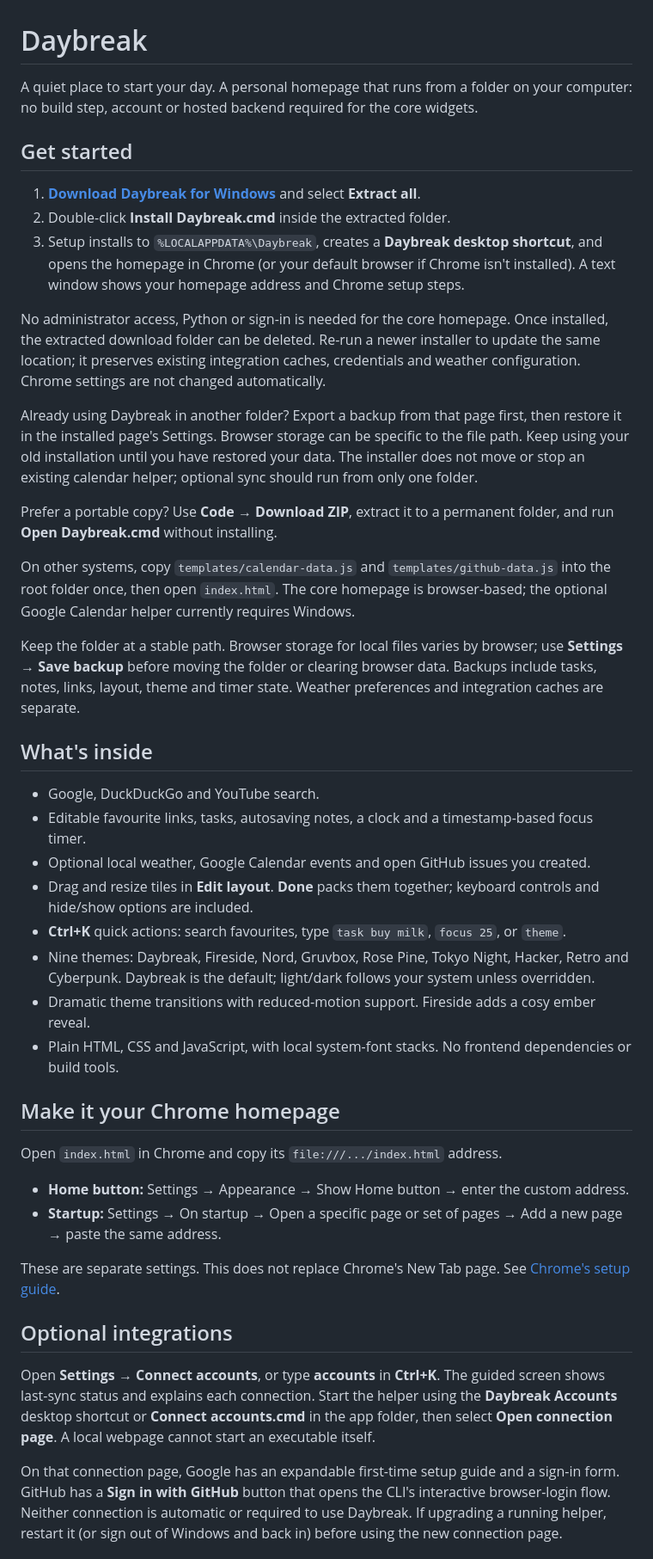
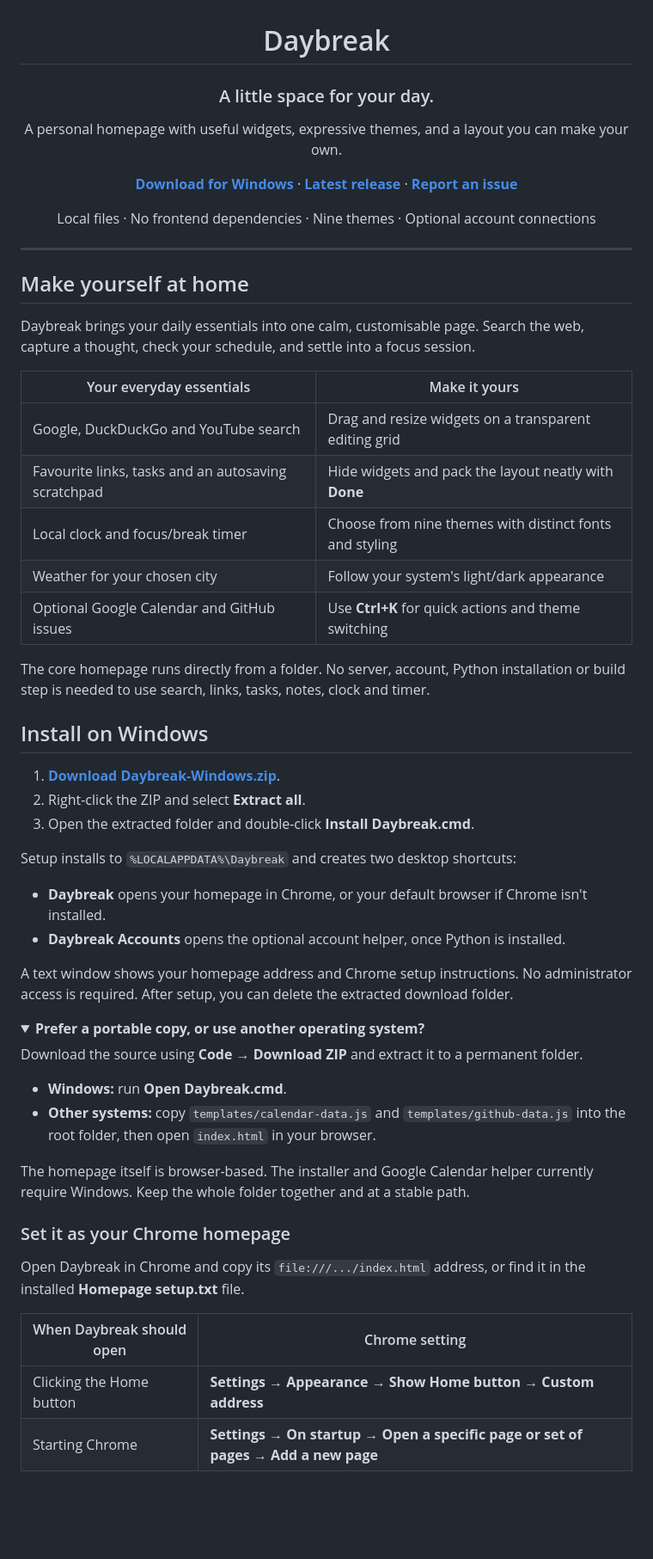
Before and after one commit to StephenCon/daybreak, a Markdown page: README.md, the part around one of its changes. Shown at 86% size. Rendered like a GitHub page; folded sections open; blank space fills up the shorter version.

Commit message:
Refresh README with installation, themes and account setup guides

```diff
--- a/README.md
+++ b/README.md
@@ -1,45 +3,62 @@
 # Daybreak
 
-A quiet place to start your day. A personal homepage that runs from a folder on your computer: no build step, account or hosted backend required for the core widgets.
+### A little space for your day.
 
-## Get started
+A personal homepage with useful widgets, expressive themes, and a layout you can make your own.
 
-1. **[Download Daybreak for Windows](https://github.com/StephenCon/daybreak/releases/latest/download/Daybreak-Windows.zip)** and select **Extract all**.
-2. Double-click **Install Daybreak.cmd** inside the extracted folder.
-3. Setup installs to `%LOCALAPPDATA%\Daybreak`, creates a **Daybreak desktop shortcut**, and opens the homepage in Chrome (or your default browser if Chrome isn't installed). A text window shows your homepage address and Chrome setup steps.
+**[Download for Windows](https://github.com/StephenCon/daybreak/releases/latest/download/Daybreak-Windows.zip)** · **[Latest release](https://github.com/StephenCon/daybreak/releases/latest)** · **[Report an issue](https://github.com/StephenCon/daybreak/issues)**
 
-No administrator access, Python or sign-in is needed for the core homepage. Once installed, the extracted download folder can be deleted. Re-run a newer installer to update the same location; it preserves existing integration caches, credentials and weather configuration. Chrome settings are not changed automatically.
+Local files · No frontend dependencies · Nine themes · Optional account connections
 
-Already using Daybreak in another folder? Export a backup from that page first, then restore it in the installed page's Settings. Browser storage can be specific to the file path. Keep using your old installation until you have restored your data. The installer does not move or stop an existing calendar helper; optional sync should run from only one folder.
+</div>
 
-Prefer a portable copy? Use **Code → Download ZIP**, extract it to a permanent folder, and run **Open Daybreak.cmd** without installing.
+---
 
-On other systems, copy `templates/calendar-data.js` and `templates/github-data.js` into the root folder once, then open `index.html`. The core homepage is browser-based; the optional Google Calendar helper currently requires Windows.
+## Make yourself at home
 
-Keep the folder at a stable path. Browser storage for local files varies by browser; use **Settings → Save backup** before moving the folder or clearing browser data. Backups include tasks, notes, links, layout, theme and timer state. Weather preferences and integration caches are separate.
+Daybreak brings your daily essentials into one calm, customisable page. Search the web, capture a thought, check your schedule, and settle into a focus session.
 
-## What's inside
+| Your everyday essentials | Make it yours |
+| --- | --- |
+| Google, DuckDuckGo and YouTube search | Drag and resize widgets on a transparent editing grid |
+| Favourite links, tasks and an autosaving scratchpad | Hide widgets and pack the layout neatly with **Done** |
+| Local clock and focus/break timer | Choose from nine themes with distinct fonts and styling |
+| Weather for your chosen city | Follow your system's light/dark appearance |
+| Optional Google Calendar and GitHub issues | Use **Ctrl+K** for quick actions and theme switching |
 
-- Google, DuckDuckGo and YouTube search.
-- Editable favourite links, tasks, autosaving notes, a clock and a timestamp-based focus timer.
-- Optional local weather, Google Calendar events and open GitHub issues you created.
-- Drag and resize tiles in **Edit layout**. **Done** packs them together; keyboard controls and hide/show options are included.
-- **Ctrl+K** quick actions: search favourites, type `task buy milk`, `focus 25`, or `theme`.
-- Nine themes: Daybreak, Fireside, Nord, Gruvbox, Rose Pine, Tokyo Night, Hacker, Retro and Cyberpunk. Daybreak is the default; light/dark follows your system unless overridden.
-- Dramatic theme transitions with reduced-motion support. Fireside adds a cosy ember reveal.
-- Plain HTML, CSS and JavaScript, with local system-font stacks. No frontend dependencies or build tools.
+The core homepage runs directly from a folder. No server, account, Python installation or build step is needed to use search, links, tasks, notes, clock and timer.
 
-## Make it your Chrome homepage
+## Install on Windows
 
-Open `index.html` in Chrome and copy its `file:///.../index.html` address.
+1. **[Download Daybreak-Windows.zip](https://github.com/StephenCon/daybreak/releases/latest/download/Daybreak-Windows.zip)**.
+2. Right-click the ZIP and select **Extract all**.
+3. Open the extracted folder and double-click **Install Daybreak.cmd**.
 
-- **Home button:** Settings → Appearance → Show Home button → enter the custom address.
-- **Startup:** Settings → On startup → Open a specific page or set of pages → Add a new page → paste the same address.
+Setup installs to `%LOCALAPPDATA%\Daybreak` and creates two desktop shortcuts:
 
-These are separate settings. This does not replace Chrome's New Tab page. See [Chrome's setup guide](https://support.google.com/chrome/answer/95314?hl=en).
+- **Daybreak** opens your homepage in Chrome, or your default browser if Chrome isn't installed.
+- **Daybreak Accounts** opens the optional account helper, once Python is installed.
 
-## Optional integrations
+A text window shows your homepage address and Chrome setup instructions. No administrator access is required. After setup, you can delete the extracted download folder.
 
-Open **Settings → Connect accounts**, or type **accounts** in **Ctrl+K**. The guided screen shows last-sync status and explains each connection. Start the helper using the **Daybreak Accounts** desktop shortcut or **Connect accounts.cmd** in the app folder, then select **Open connection page**. A local webpage cannot start an executable itself.
+<details>
+<summary><strong>Prefer a portable copy, or use another operating system?</strong></summary>
 
-On that connection page, Google has an expandable first-time setup guide and a sign-in form. GitHub has a **Sign in with GitHub** button that opens the CLI's interactive browser-login flow. Neither connection is automatic or required to use Daybreak. If upgrading a running helper, restart it (or sign out of Windows and back in) before using the new connection page.
+Download the source using **Code → Download ZIP** and extract it to a permanent folder.
+
+- **Windows:** run **Open Daybreak.cmd**.
+- **Other systems:** copy `templates/calendar-data.js` and `templates/github-data.js` into the root folder, then open `index.html` in your browser.
+
+The homepage itself is browser-based. The installer and Google Calendar helper currently require Windows. Keep the whole folder together and at a stable path.
+
+</details>
+
+### Set it as your Chrome homepage
+
+Open Daybreak in Chrome and copy its `file:///.../index.html` address, or find it in the installed **Homepage setup.txt** file.
+
+| When Daybreak should open | Chrome setting |
+| --- | --- |
+| Clicking the Home button | **Settings → Appearance → Show Home button → Custom address** |
+| Starting Chrome | **Settings → On startup → Open a specific page or set of pages → Add a new page** |
+
```
Also changed, not shown: other parts of README.md (+96 -12 lines).
